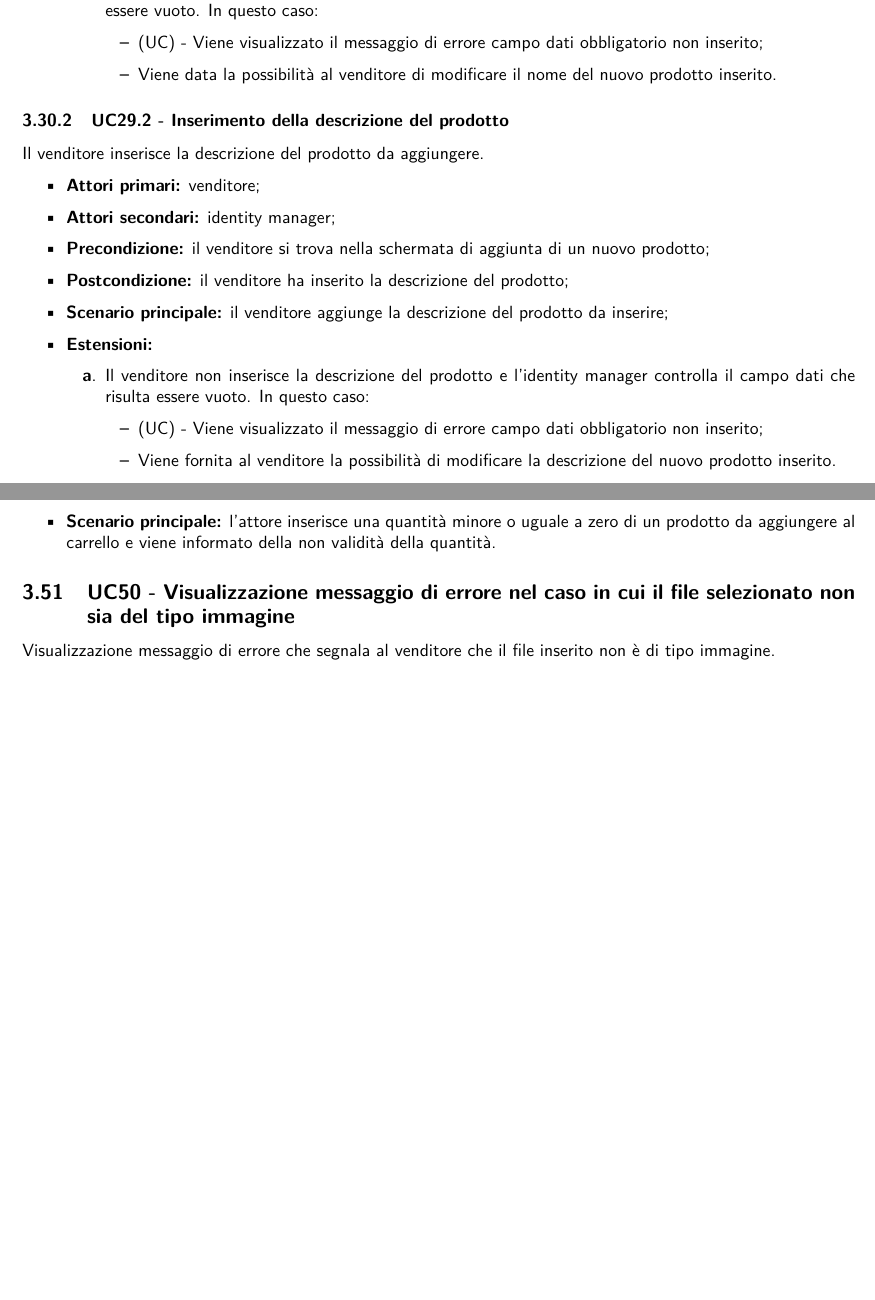
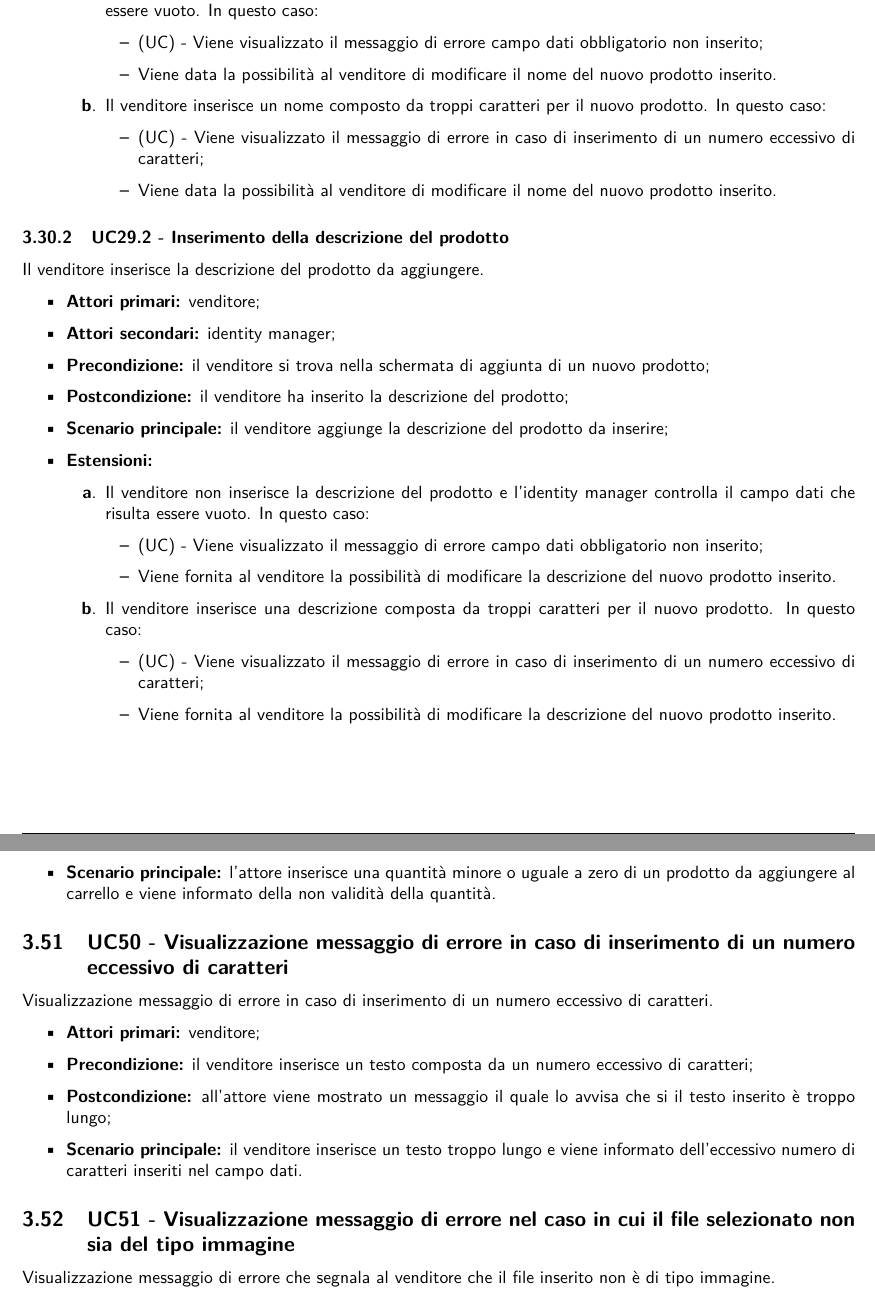
Before and after one commit to NotOnlyStudents/Documentazione, a LaTeX document (DocumentiPubblici/AnalisiDeiRequisiti/AnalisiDeiRequisiti_v1.14.tex, which reads DocumentiPubblici/AnalisiDeiRequisiti/Sezioni/CasiUso/Estensioni.tex, DocumentiPubblici/AnalisiDeiRequisiti/Sezioni/CasiUso/Venditore/GestioneProdotto.tex): two parts of pages 47 and 59 of 74 before the commit and two parts of pages 47 and 60 of 75 after it, joined at a grey line, cut so that both start at the same text, the shorter picture padded with empty space. Compiled offline with pdfLaTeX.

Commit message:
Update errori
Inserito errore troppo testo

```diff
--- a/DocumentiPubblici/AnalisiDeiRequisiti/Sezioni/CasiUso/Estensioni.tex
+++ b/DocumentiPubblici/AnalisiDeiRequisiti/Sezioni/CasiUso/Estensioni.tex
@@ -109,6 +109,15 @@ Visualizzazione messaggio di errore che segnala all'acquirente o all'utente non
     \item \textbf{Precondizione:} l'attore inserisce una quantità minore o uguale a zero di un prodotto da aggiungere al carrello;
     \item \textbf{Postcondizione:} all'attore viene visualizzato un messaggio il quale lo informa che la quantità inserita non è valida;
     \item \textbf{Scenario principale:} l'attore inserisce una quantità minore o uguale a zero di un prodotto da aggiungere al carrello e viene informato della non validità della quantità.
+\end{itemize}
+
+\UC{Visualizzazione messaggio di errore in caso di inserimento di un numero eccessivo di caratteri}
+Visualizzazione messaggio di errore in caso di inserimento di un numero eccessivo di caratteri.
+\begin{itemize}
+	\item \textbf{Attori primari:} venditore;
+	\item \textbf{Precondizione:} il venditore inserisce un testo composta da un numero eccessivo di caratteri;
+	\item \textbf{Postcondizione:} all'attore viene mostrato un messaggio il quale lo avvisa che si il testo inserito è troppo lungo;
+	\item \textbf{Scenario principale:} il venditore inserisce un testo troppo lungo e viene informato dell'eccessivo numero di caratteri inseriti nel campo dati.
 \end{itemize}
 
 % Estensioni info personali
--- a/DocumentiPubblici/AnalisiDeiRequisiti/Sezioni/CasiUso/Venditore/GestioneProdotto.tex
+++ b/DocumentiPubblici/AnalisiDeiRequisiti/Sezioni/CasiUso/Venditore/GestioneProdotto.tex
@@ -41,11 +41,11 @@ Il venditore inserisce il nome del prodotto da aggiungere.
 	        \item (UC) - Viene visualizzato il messaggio di errore campo dati obbligatorio non inserito;
 	        \item Viene data la possibilità al venditore di modificare il nome del nuovo prodotto inserito.
 	    \end{itemize}
-    	%\item Il venditore inserisce un nome composto da troppi caratteri per il nuovo prodotto. In questo caso:
-    	%\begin{itemize}
-    	%	\item (UC) - Viene visualizzato il messaggio di errore campo dati non valido;
-    	%	\item Viene data la possibilità al venditore di modificare il nome del nuovo prodotto inserito.
-    	%\end{itemize}
+    	\item Il venditore inserisce un nome composto da troppi caratteri per il nuovo prodotto. In questo caso:
+    	\begin{itemize}
+    		\item (UC) - Viene visualizzato il messaggio di errore in caso di inserimento di un numero eccessivo di caratteri;
+    		\item Viene data la possibilità al venditore di modificare il nome del nuovo prodotto inserito.
+    	\end{itemize}
 	\end{enumerate}
 \end{itemize}
 
@@ -64,11 +64,11 @@ Il venditore inserisce la descrizione del prodotto da aggiungere.
     		\item (UC) - Viene visualizzato il messaggio di errore campo dati obbligatorio non inserito;
     		\item Viene fornita al venditore la possibilità di modificare la descrizione del nuovo prodotto inserito.
     	\end{itemize}
-        %\item Il venditore inserisce una desrizione composta da troppi caratteri per il nuovo prodotto. In questo caso:
-	    %\begin{itemize}
-	    %	\item (UC) - Viene visualizzato il messaggio di errore campo dati non valido;
-	    %	\item Viene fornita al venditore la possibilità di modificare la descrizione del nuovo prodotto inserito.
-	    %\end{itemize}
+        \item Il venditore inserisce una descrizione composta da troppi caratteri per il nuovo prodotto. In questo caso:
+	    \begin{itemize}
+    		\item (UC) - Viene visualizzato il messaggio di errore in caso di inserimento di un numero eccessivo di caratteri;
+	    	\item Viene fornita al venditore la possibilità di modificare la descrizione del nuovo prodotto inserito.
+	    \end{itemize}
     \end{enumerate}
 \end{itemize}
 
```
Also changed, not shown: DocumentiPubblici/AnalisiDeiRequisiti/Sezioni/CasiUso/Venditore/GestioneProdotto.tex (2 more changed lines).
